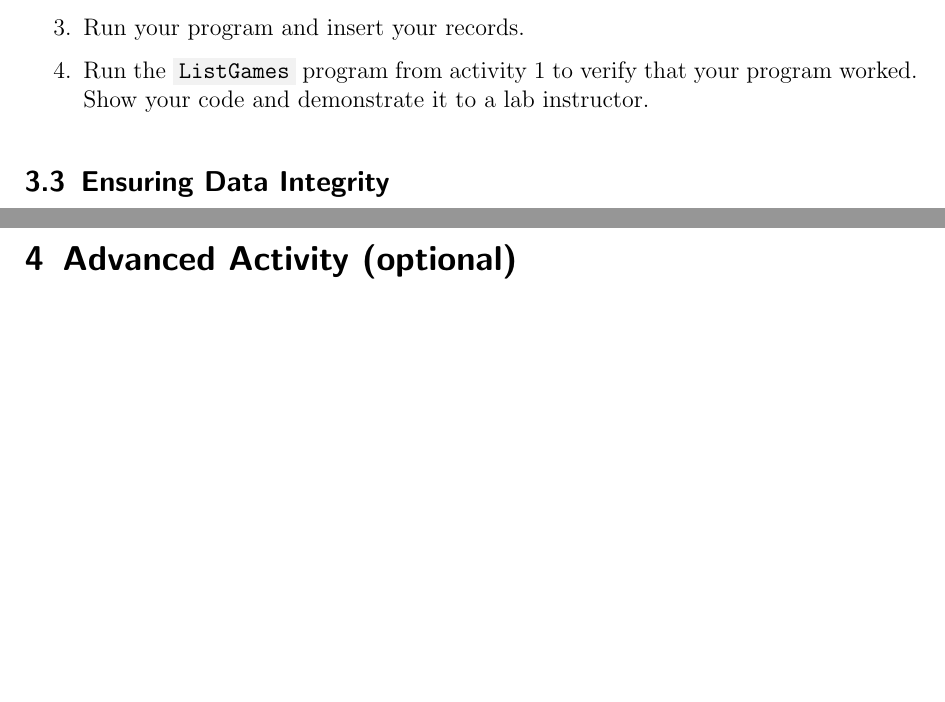
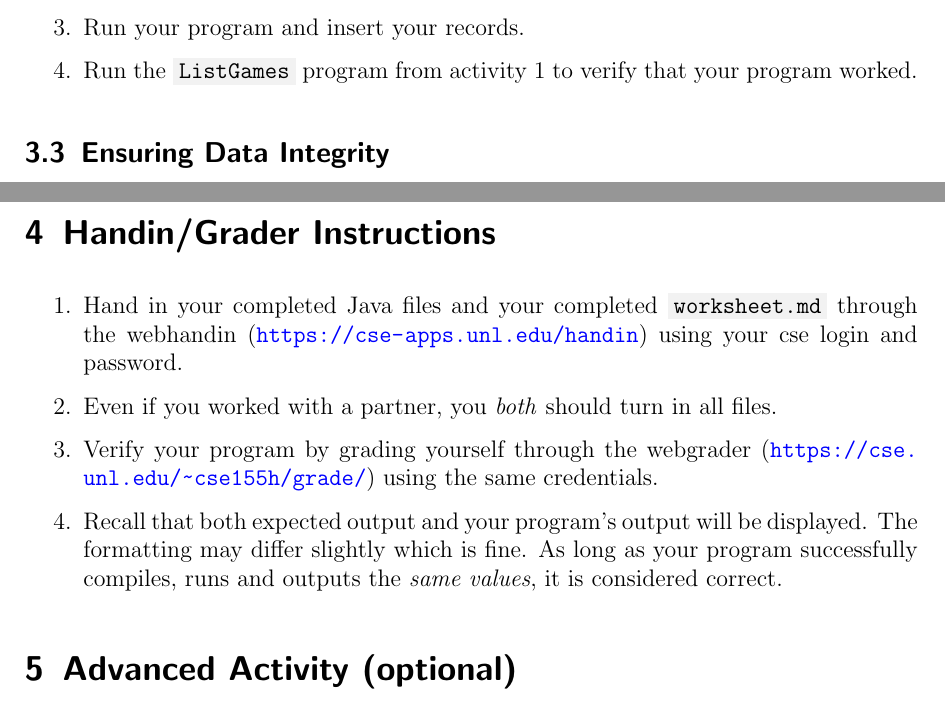
Before and after one commit to cbourke/CSCE155-Java-Lab15, a LaTeX document (handouts/Lab15-JDBC.tex): two parts of pages 5 and 6 of 6, joined at a grey line, cut so that both start at the same text, the shorter picture padded with empty space. The pictures show the PDF file handouts/Lab15-JDBC.pdf that the author committed with the source.

Commit message:
updated handouts for online submission

```diff
--- a/handouts/Lab15-JDBC.tex
+++ b/handouts/Lab15-JDBC.tex
@@ -269,8 +269,7 @@ year.
 	to add them first.
   \item Run your program and insert your records.
   \item Run the \mintinline{java}{ListGames} program from activity 1 to
-  	verify that your program worked.  Show your code and demonstrate
-	it to a lab instructor.
+  	verify that your program worked.
 \end{enumerate}
 
 \subsection{Ensuring Data Integrity}
@@ -287,6 +286,25 @@ these constraints are violated.
 	\end{minted}
   \item Run the program and answer the questions on your worksheet.
 \end{enumerate}
+
+\section{Handin/Grader Instructions}
+
+\begin{enumerate}
+  \item Hand in your completed Java files and your
+  completed \mintinline{text}{worksheet.md}
+  through the webhandin (\url{https://cse-apps.unl.edu/handin})
+  using your cse login and password.
+  \item Even if you worked with a partner, you \emph{both} should
+  turn in all files.
+  \item Verify your program by grading yourself through the
+  webgrader (\url{https://cse.unl.edu/~cse155h/grade/}) using the
+  same credentials.
+  \item Recall that both expected output and your program's output
+  will be displayed.  The formatting may differ slightly which is fine.
+  As long as your program successfully compiles, runs and outputs
+  the \emph{same values}, it is considered correct.
+\end{enumerate}
+
 
 \section{Advanced Activity (optional)}
 
```
Also changed, not shown: handouts/Lab15-JDBC.pdf.
